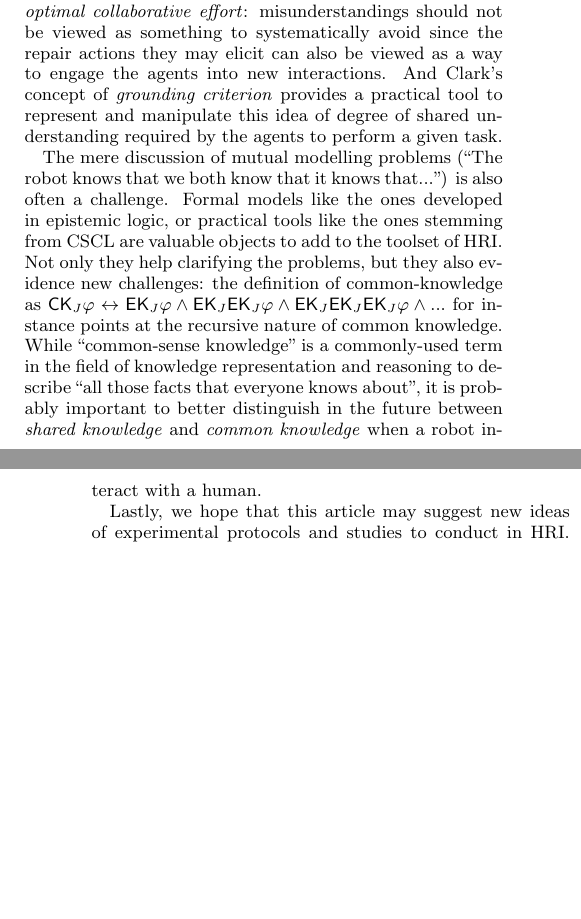
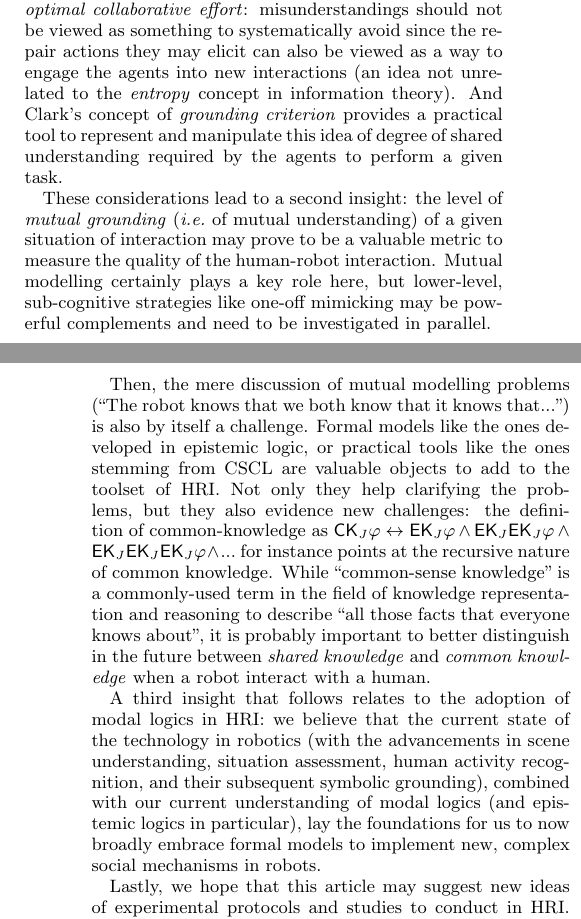
Before and after one commit to severin-lemaignan/hri2015-mutual-modelling, a LaTeX paper (main.tex): two parts of the columns of pages 6 and 7 of 8, joined at a grey line, cut so that both start at the same text, the shorter picture padded with empty space. Compiled offline with pdfLaTeX.

Commit message:
Rewrite conclusion to evidence a few insights

```diff
--- a/main.tex
+++ b/main.tex
@@ -834,24 +837,24 @@ ground, which is also expressed by Clark in terms of \emph{least collaborative
 effort} and Dillenbourg in terms of \emph{optimal collaborative effort}:
 misunderstandings should not be viewed as something to systematically avoid
 since the repair actions they may elicit can also be viewed as a way to engage
-the agents into new interactions. And Clark's concept of \emph{grounding
+the agents into new interactions (an idea not unrelated to the \emph{entropy}
+concept in information theory). And Clark's concept of \emph{grounding
 criterion} provides a practical tool to represent and manipulate this idea of
 degree of shared understanding required by the agents to perform a given task.
 
+These considerations lead to a second insight: the level of \emph{mutual
+grounding} (\ie of mutual understanding) of a given situation of interaction may
+prove to be a valuable metric to measure the quality of the human-robot interaction.
+Mutual modelling certainly plays a key role here, but lower-level, sub-cognitive
+strategies like one-off mimicking may be powerful complements and need to be
+investigated in parallel.
 
-%Clark and Dillenbourg developed this idea in
-%the context of collaborative learning (where social interactions are designed to
-%support learning), we believe it applies equally well to the context of
-%human-robot interaction.  In that respect, Clark's concept of \emph{grounding
-%criterion} provides a practical tool to represent and manipulate this idea of
-%degree of shared understanding required by the agents to perform a given task.
-
-The mere discussion of mutual modelling problems (``The robot knows that we both
-know that it knows that...'') is also often a challenge. Formal models like the
-ones developed in epistemic logic, or practical tools like the ones stemming
-from CSCL are valuable objects to add to the toolset of HRI. Not only they help
-clarifying the problems, but they also evidence new challenges: the definition
-of common-knowledge as $\mathsf{CK}_J\varphi \leftrightarrow
+Then, the mere discussion of mutual modelling problems (``The robot knows
+that we both know that it knows that...'') is also by itself a challenge. Formal
+models like the ones developed in epistemic logic, or practical tools like the
+ones stemming from CSCL are valuable objects to add to the toolset of HRI. Not
+only they help clarifying the problems, but they also evidence new challenges:
+the definition of common-knowledge as $\mathsf{CK}_J\varphi \leftrightarrow
 \mathsf{EK}_J\varphi \wedge \mathsf{EK}_J\mathsf{EK}_J\varphi \wedge
 \mathsf{EK}_J\mathsf{EK}_J\mathsf{EK}_J\varphi \wedge ...$ for instance points
 at the recursive nature of common knowledge. While ``common-sense knowledge'' is
@@ -859,6 +862,14 @@ a commonly-used term in the field of knowledge representation and reasoning to
 describe ``all those facts that everyone knows about'', it is probably important
 to better distinguish in the future between \emph{shared knowledge} and
 \emph{common knowledge} when a robot interact with a human.
+
+A third insight that follows relates to the adoption of modal logics in HRI: we
+believe that the current state of the technology in robotics (with the
+advancements in scene understanding, situation assessment, human activity
+recognition, and their subsequent symbolic grounding), combined with our current
+understanding of modal logics (and epistemic logics in particular), lay the
+foundations for us to now broadly embrace formal models to implement new, complex
+social mechanisms in robots.
 
 Lastly, we hope that this article may suggest new ideas of experimental
 protocols and studies to conduct in HRI. We found experimental research in
```
Also changed, not shown: mutual-modelling.bib (+13 -0 lines), main.tex (17 more changed lines).
